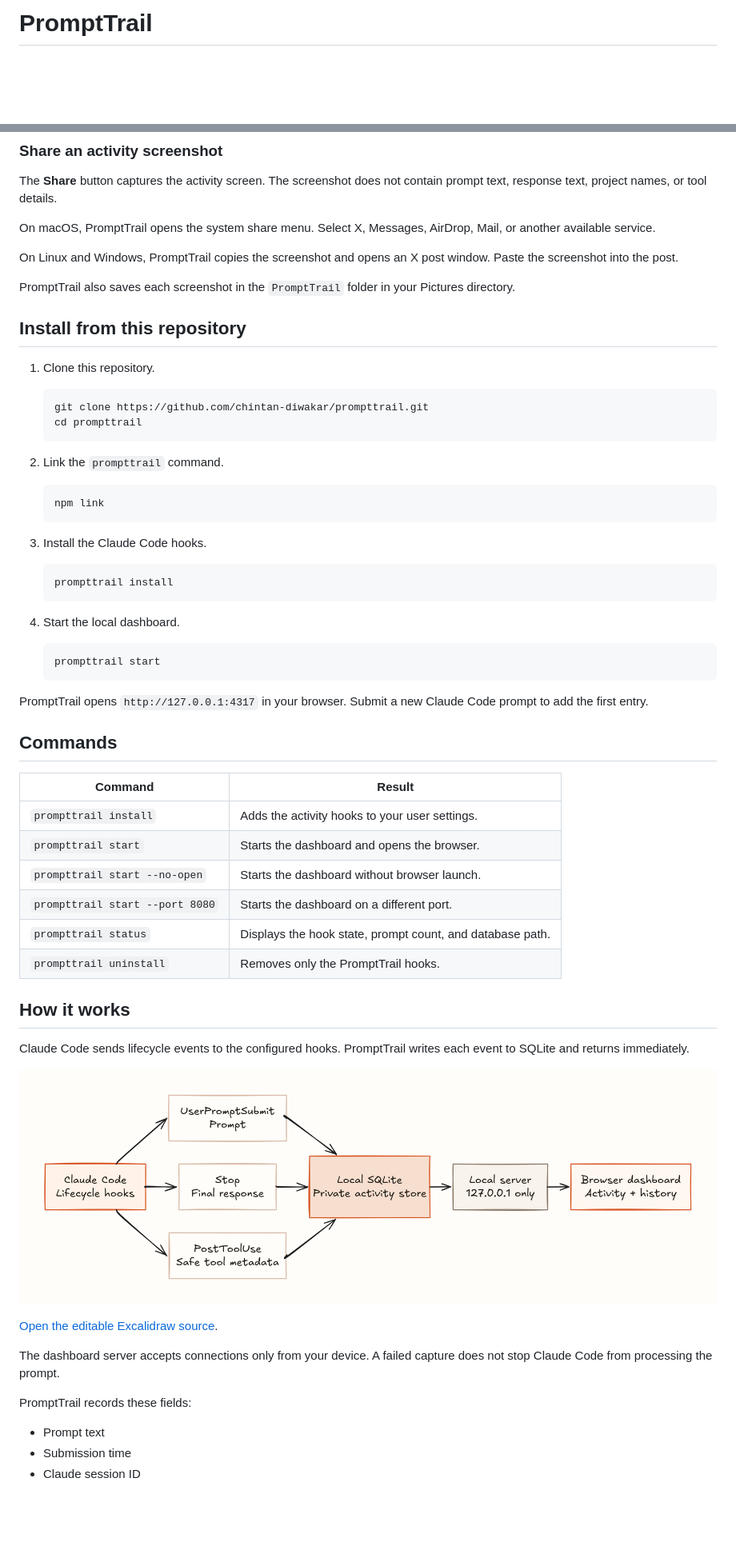
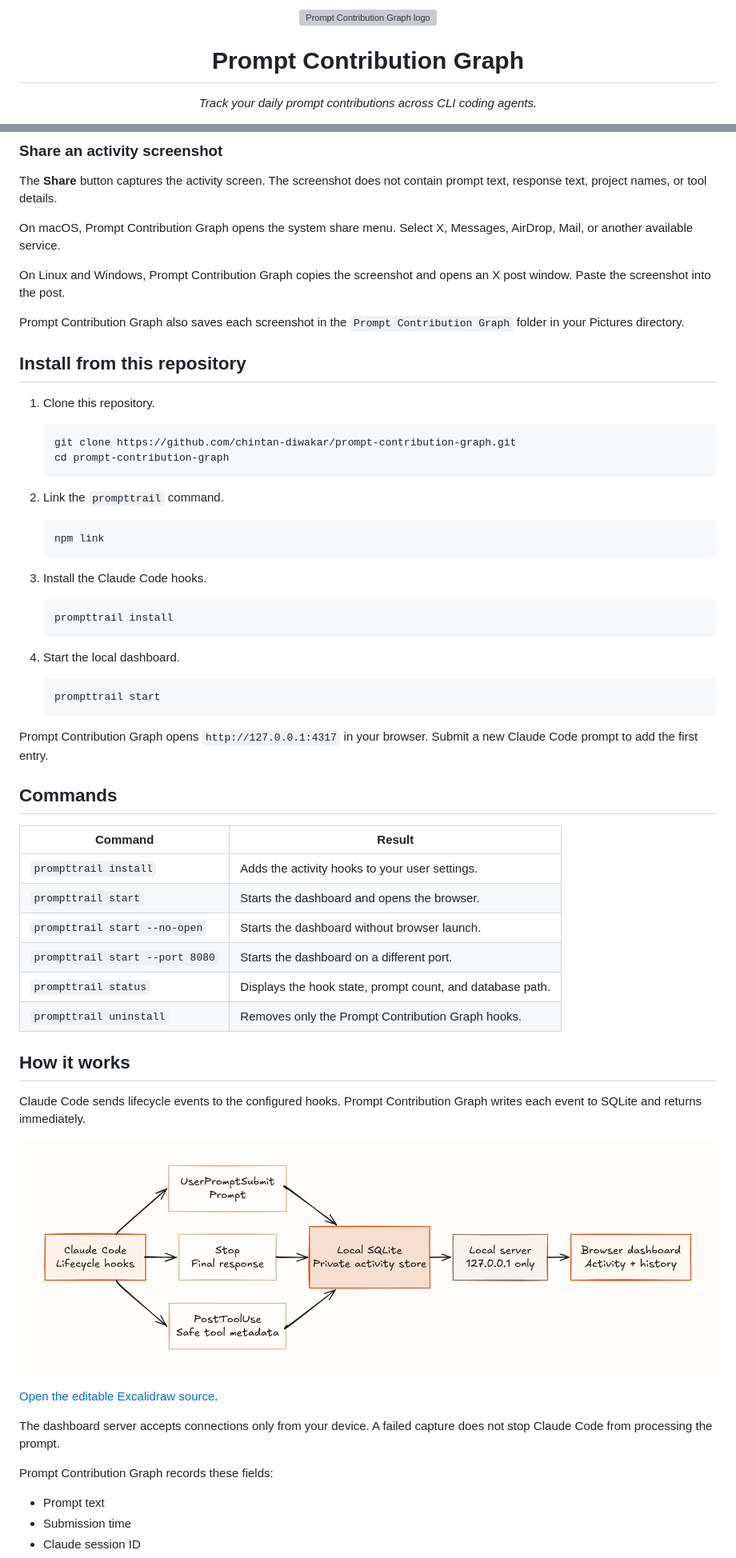
Before and after one commit to chintan-diwakar/prompt-contribution-graph, a Markdown page: README.md, 2 parts joined by grey strips. Shown at 80% size. Drawn GitHub-style; blank space fills up the shorter version; grey boxes are pictures that could not be loaded.

Commit message:
docs: redesign project README

````diff
--- a/README.md
+++ b/README.md
@@ -1,2 +1,5 @@
-# PromptTrail
+<div align="center">
+  <img src="build/icon.svg" width="128" alt="Prompt Contribution Graph logo">
+  <h1>Prompt Contribution Graph</h1>
+  <p><em>Track your daily prompt contributions across CLI coding agents.</em></p>
 
@@ -43,19 +54,19 @@ The current macOS packages do not have an Apple signature. macOS displays a secu
 
 The **Share** button captures the activity screen. The screenshot does not contain prompt text, response text, project names, or tool details.
 
-On macOS, PromptTrail opens the system share menu. Select X, Messages, AirDrop, Mail, or another available service.
+On macOS, Prompt Contribution Graph opens the system share menu. Select X, Messages, AirDrop, Mail, or another available service.
 
-On Linux and Windows, PromptTrail copies the screenshot and opens an X post window. Paste the screenshot into the post.
+On Linux and Windows, Prompt Contribution Graph copies the screenshot and opens an X post window. Paste the screenshot into the post.
 
-PromptTrail also saves each screenshot in the `PromptTrail` folder in your Pictures directory.
+Prompt Contribution Graph also saves each screenshot in the `Prompt Contribution Graph` folder in your Pictures directory.
 
 ## Install from this repository
 
 1. Clone this repository.
 
    ```bash
-   git clone https://github.com/chintan-diwakar/prompttrail.git
-   cd prompttrail
+   git clone https://github.com/chintan-diwakar/prompt-contribution-graph.git
+   cd prompt-contribution-graph
    ```
 
 2. Link the `prompttrail` command.
@@ -76,7 +87,7 @@ PromptTrail also saves each screenshot in the `PromptTrail` folder in your Pictu
    prompttrail start
    ```
 
-PromptTrail opens `http://127.0.0.1:4317` in your browser. Submit a new Claude Code prompt to add the first entry.
+Prompt Contribution Graph opens `http://127.0.0.1:4317` in your browser. Submit a new Claude Code prompt to add the first entry.
 
 ## Commands
 
@@ -87,9 +98,9 @@ PromptTrail opens `http://127.0.0.1:4317` in your browser. Submit a new Claude C
 | `prompttrail start --no-open` | Starts the dashboard without browser launch. |
 | `prompttrail start --port 8080` | Starts the dashboard on a different port. |
 | `prompttrail status` | Displays the hook state, prompt count, and database path. |
-| `prompttrail uninstall` | Removes only the PromptTrail hooks. |
+| `prompttrail uninstall` | Removes only the Prompt Contribution Graph hooks. |
 
 ## How it works
 
-Claude Code sends lifecycle events to the configured hooks. PromptTrail writes each event to SQLite and returns immediately.
+Claude Code sends lifecycle events to the configured hooks. Prompt Contribution Graph writes each event to SQLite and returns immediately.
 
@@ -99,7 +110,7 @@ Claude Code sends lifecycle events to the configured hooks. PromptTrail writes e
 
 The dashboard server accepts connections only from your device. A failed capture does not stop Claude Code from processing the prompt.
 
-PromptTrail records these fields:
+Prompt Contribution Graph records these fields:
 
 - Prompt text
 - Submission time
````
Also changed, not shown: other parts of README.md (+18 -8 lines).
